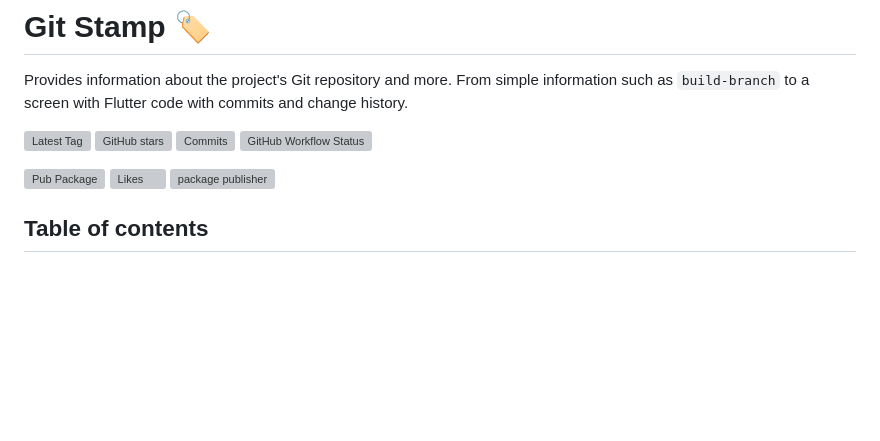
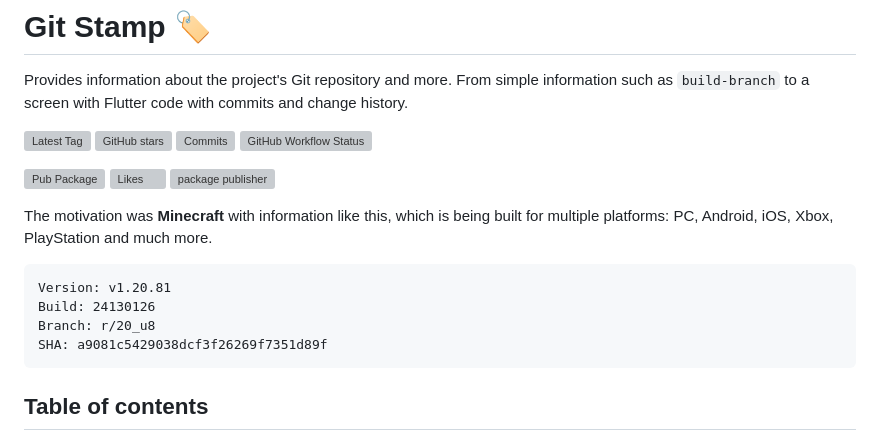
Before and after one commit to arononak/git_stamp, a Markdown page: README.md, the part around the change. Rendered like a GitHub page; blank space fills up the shorter version; grey boxes are pictures that could not be loaded.

````diff
--- a/README.md
+++ b/README.md
@@ -12,6 +12,15 @@ Provides information about the project's Git repository and more. From simple in
 [![Pub Package](https://img.shields.io/pub/v/git_stamp.svg?style=flat&logo=dart&labelColor=fuchsia&color=white)](https://pub.dev/packages/git_stamp)
 [![Likes](https://img.shields.io/pub/likes/git_stamp?style=flat&labelColor=fuchsia&color=white)](https://pub.dev/packages/git_stamp)
 [![package publisher](https://img.shields.io/pub/publisher/git_stamp?style=flat&labelColor=fuchsia&color=white)](https://pub.dev/packages/git_stamp/publisher)
+
+The motivation was **Minecraft** with information like this, which is being built for multiple platforms: PC, Android, iOS, Xbox, PlayStation and much more.
+
+```
+Version: v1.20.81
+Build: 24130126
+Branch: r/20_u8
+SHA: a9081c5429038dcf3f26269f7351d89f
+```
 
 ## Table of contents
 
````
